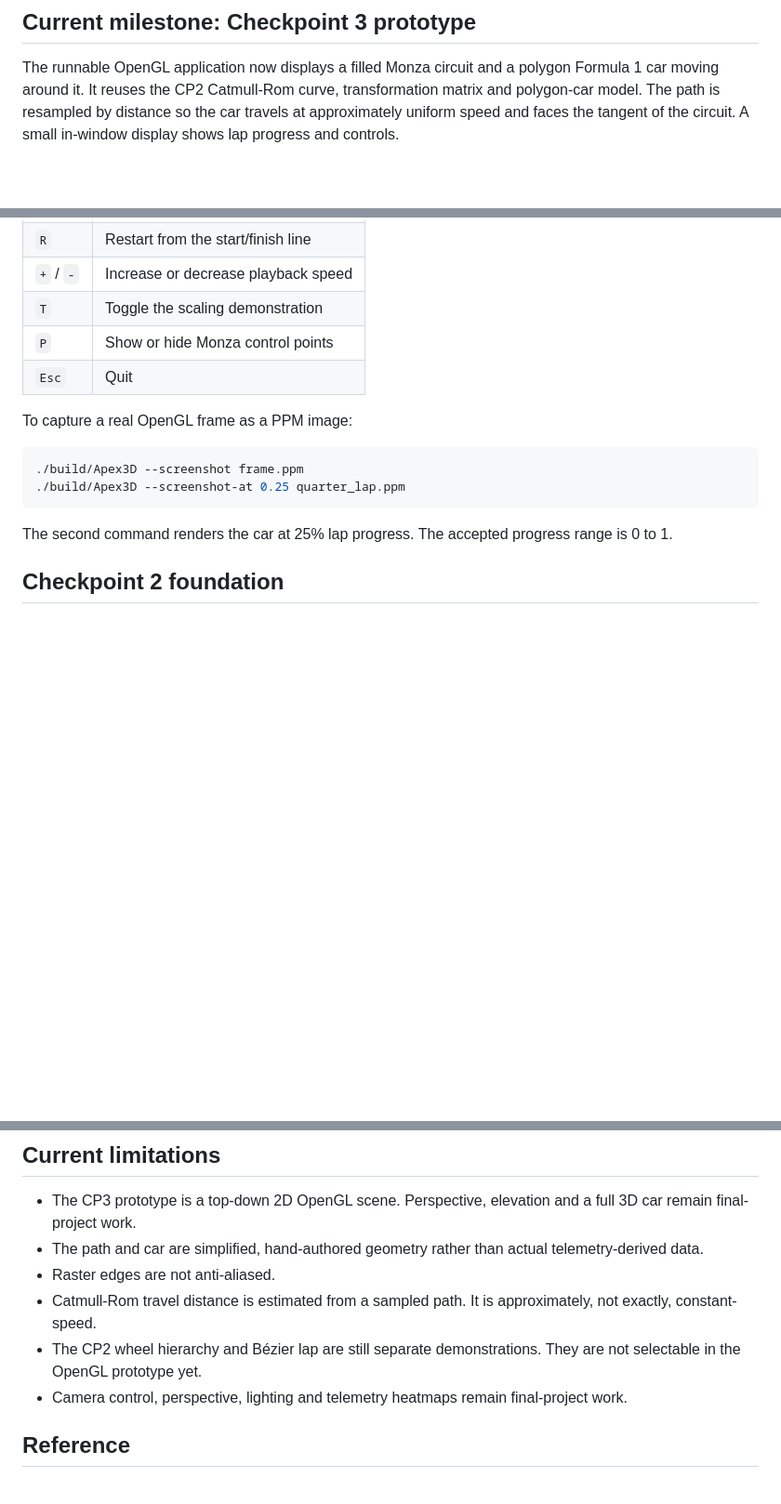
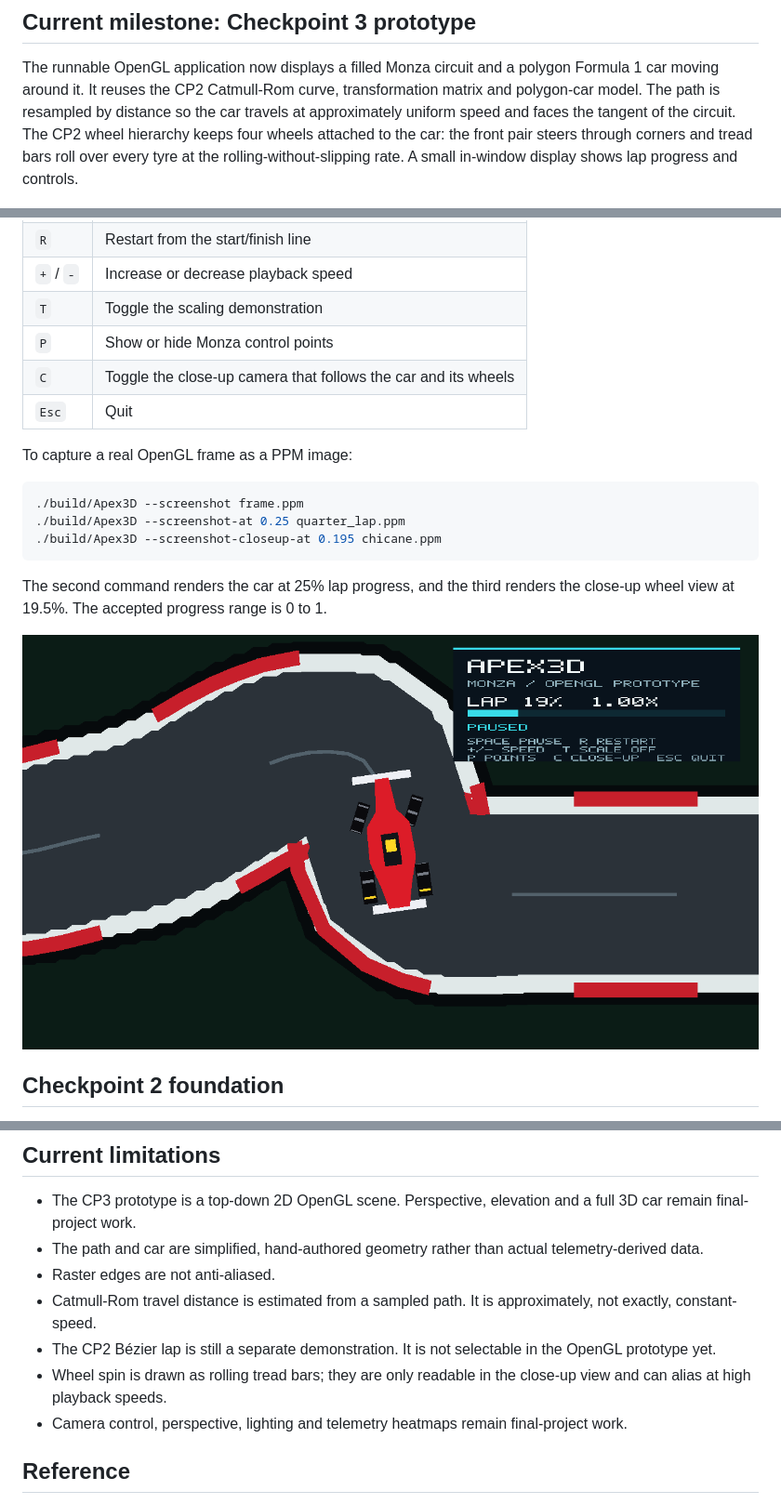
Before and after one commit to OmarMohammedSiddique/Apex3D, a Markdown page: README.md, 3 parts joined by grey strips. Shown at 93% size. GitHub-like rendering; pictures changed too: docs/evidence/cp3-wheels-chicane-closeup.png (added); blank space fills up the shorter version.

````diff
--- a/README.md
+++ b/README.md
@@ -11,7 +11,10 @@ The runnable OpenGL application now displays a filled Monza circuit and a
 polygon Formula 1 car moving around it. It reuses the CP2 Catmull-Rom curve,
 transformation matrix and polygon-car model. The path is resampled by distance
 so the car travels at approximately uniform speed and faces the tangent of the
-circuit. A small in-window display shows lap progress and controls.
+circuit. The CP2 wheel hierarchy keeps four wheels attached to the car: the
+front pair steers through corners and tread bars roll over every tyre at the
+rolling-without-slipping rate. A small in-window display shows lap progress
+and controls.
 
 ![Checkpoint 3 OpenGL prototype at a quarter lap](docs/evidence/cp3-opengl-prototype.png)
 
@@ -36,6 +39,7 @@ On Windows, the executable may be under `build/Debug/Apex3D.exe`.
 | `+` / `-` | Increase or decrease playback speed |
 | `T` | Toggle the scaling demonstration |
 | `P` | Show or hide Monza control points |
+| `C` | Toggle the close-up camera that follows the car and its wheels |
 | `Esc` | Quit |
 
 To capture a real OpenGL frame as a PPM image:
@@ -43,10 +47,13 @@ To capture a real OpenGL frame as a PPM image:
 ```bash
 ./build/Apex3D --screenshot frame.ppm
 ./build/Apex3D --screenshot-at 0.25 quarter_lap.ppm
+./build/Apex3D --screenshot-closeup-at 0.195 chicane.ppm
 ```
 
-The second command renders the car at 25% lap progress. The accepted progress
-range is 0 to 1.
+The second command renders the car at 25% lap progress, and the third renders
+the close-up wheel view at 19.5%. The accepted progress range is 0 to 1.
+
+![Close-up of the steered front wheels in the first chicane](docs/evidence/cp3-wheels-chicane-closeup.png)
 
 ## Checkpoint 2 foundation
 
@@ -133,8 +141,10 @@ Each milestone also has its own README with individual build and run commands:
 - Raster edges are not anti-aliased.
 - Catmull-Rom travel distance is estimated from a sampled path. It is
   approximately, not exactly, constant-speed.
-- The CP2 wheel hierarchy and Bézier lap are still separate demonstrations.
-  They are not selectable in the OpenGL prototype yet.
+- The CP2 Bézier lap is still a separate demonstration. It is not
+  selectable in the OpenGL prototype yet.
+- Wheel spin is drawn as rolling tread bars; they are only readable in the
+  close-up view and can alias at high playback speeds.
 - Camera control, perspective, lighting and telemetry heatmaps remain
   final-project work.
 
````
Also changed, not shown: other parts of README.md (+1 -0 lines), docs/architecture.md (+9 -4 lines), docs/checkpoint3-progress.md (+39 -1 lines), docs/evidence/cp3-wheels-straight-closeup.png (added).
